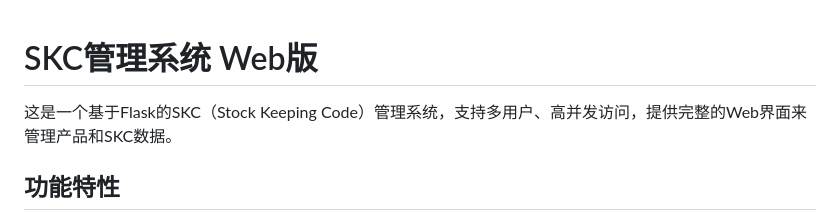
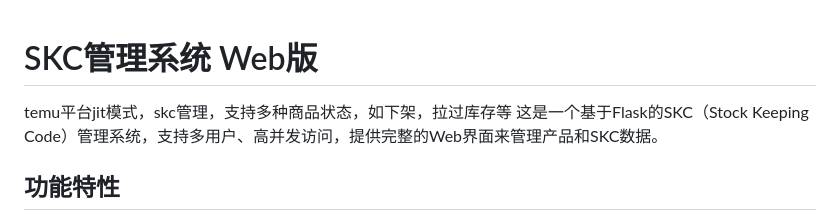
Before and after one commit to cxy1818/temu-jit-skc-webui, a Markdown page: README.md, the part around the change. Drawn GitHub-style.

```diff
--- a/README.md
+++ b/README.md
@@ -1,5 +1,5 @@
 # SKC管理系统 Web版
-
+temu平台jit模式，skc管理，支持多种商品状态，如下架，拉过库存等
 这是一个基于Flask的SKC（Stock Keeping Code）管理系统，支持多用户、高并发访问，提供完整的Web界面来管理产品和SKC数据。
 
 ## 功能特性
```
